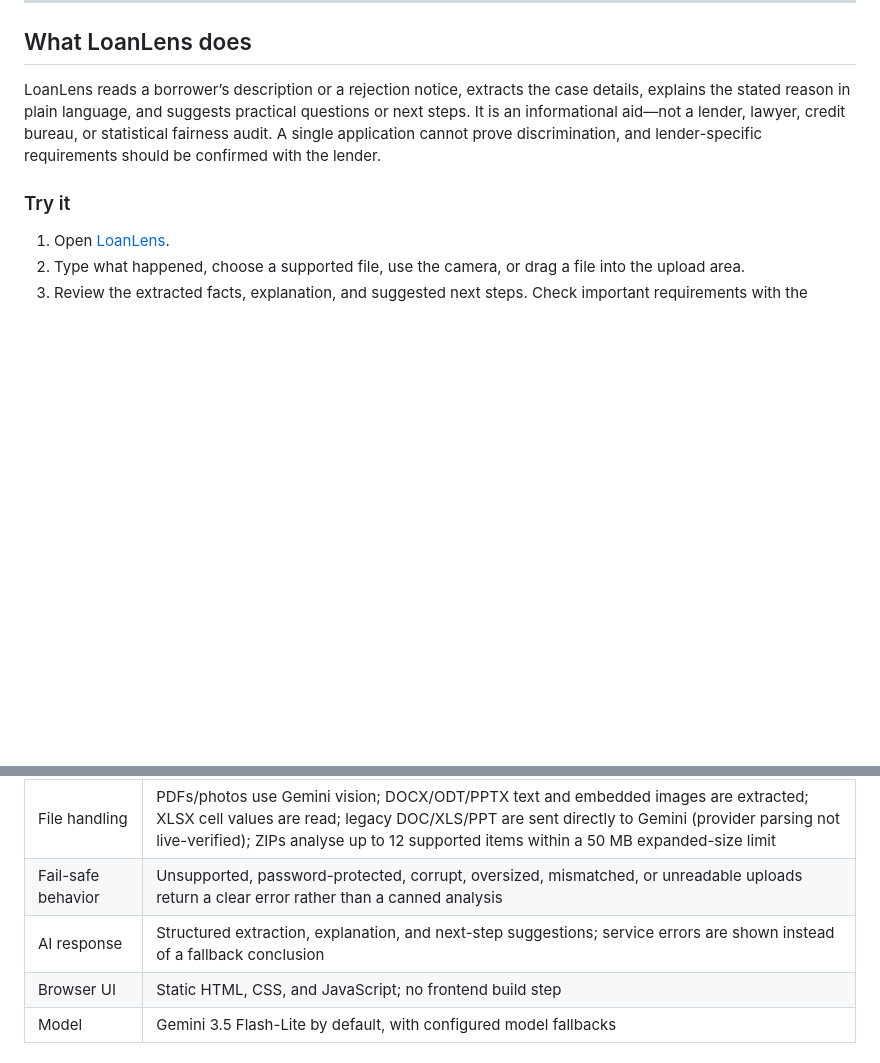
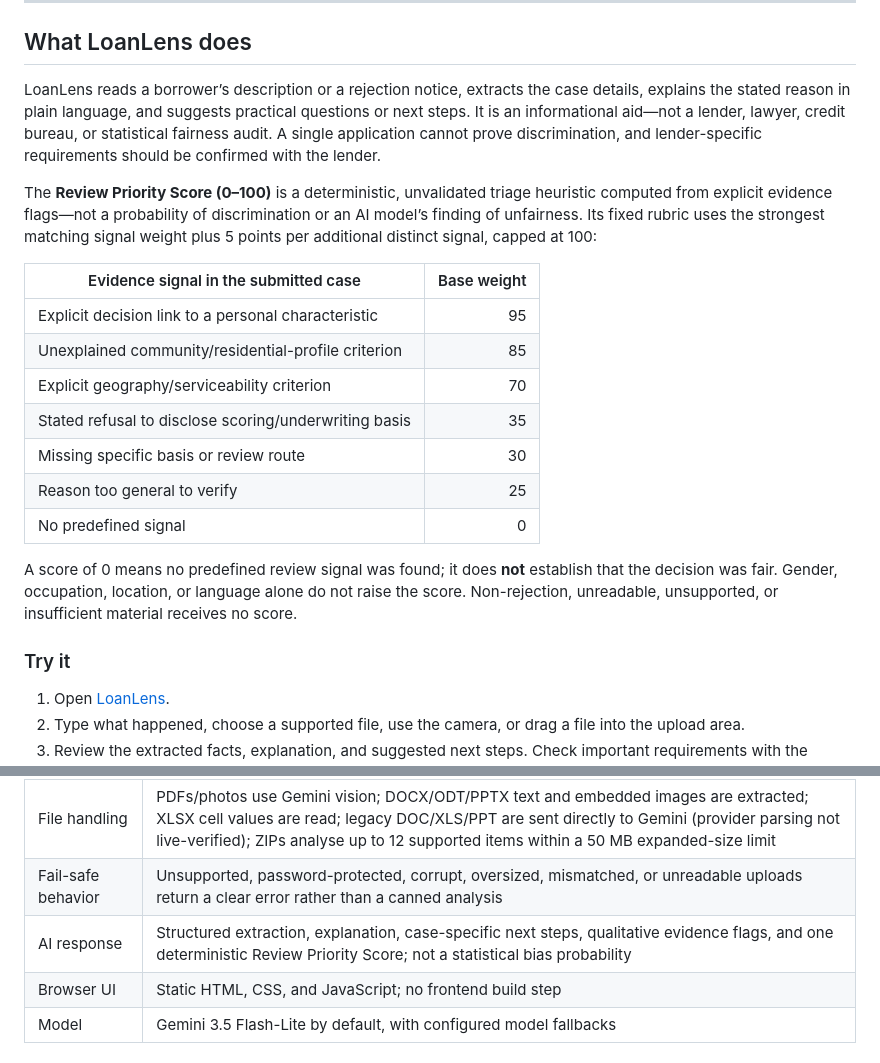
Before and after one commit to Arnab05S/loanlens, a Markdown page: README.md, 2 parts joined by grey strips. Rendered like a GitHub page; blank space fills up the shorter version.

Commit message:
Document review priority score rubric

```diff
--- a/README.md
+++ b/README.md
@@ -16,6 +16,20 @@
 
 LoanLens reads a borrower’s description or a rejection notice, extracts the case details, explains the stated reason in plain language, and suggests practical questions or next steps. It is an informational aid—not a lender, lawyer, credit bureau, or statistical fairness audit. A single application cannot prove discrimination, and lender-specific requirements should be confirmed with the lender.
 
+The **Review Priority Score (0–100)** is a deterministic, unvalidated triage heuristic computed from explicit evidence flags—not a probability of discrimination or an AI model’s finding of unfairness. Its fixed rubric uses the strongest matching signal weight plus 5 points per additional distinct signal, capped at 100:
+
+| Evidence signal in the submitted case | Base weight |
+| --- | ---: |
+| Explicit decision link to a personal characteristic | 95 |
+| Unexplained community/residential-profile criterion | 85 |
+| Explicit geography/serviceability criterion | 70 |
+| Stated refusal to disclose scoring/underwriting basis | 35 |
+| Missing specific basis or review route | 30 |
+| Reason too general to verify | 25 |
+| No predefined signal | 0 |
+
+A score of 0 means no predefined review signal was found; it does **not** establish that the decision was fair. Gender, occupation, location, or language alone do not raise the score. Non-rejection, unreadable, unsupported, or insufficient material receives no score.
+
 ### Try it
 
 1. Open [LoanLens](https://arnab05s.github.io/loanlens/).
@@ -32,7 +46,7 @@ LoanLens reads a borrower’s description or a rejection notice, extracts the ca
 | Documents | PDF, JPEG/PNG/WEBP/HEIC/HEIF/BMP/GIF/TIFF, DOC/DOCX/ODT, XLS/XLSX, PPT/PPTX, TXT/MD/CSV/JSON/HTML/XML/RTF, EML, and ZIP; 20 MB per upload |
 | File handling | PDFs/photos use Gemini vision; DOCX/ODT/PPTX text and embedded images are extracted; XLSX cell values are read; legacy DOC/XLS/PPT are sent directly to Gemini (provider parsing not live-verified); ZIPs analyse up to 12 supported items within a 50 MB expanded-size limit |
 | Fail-safe behavior | Unsupported, password-protected, corrupt, oversized, mismatched, or unreadable uploads return a clear error rather than a canned analysis |
-| AI response | Structured extraction, explanation, and next-step suggestions; service errors are shown instead of a fallback conclusion |
+| AI response | Structured extraction, explanation, case-specific next steps, qualitative evidence flags, and one deterministic Review Priority Score; not a statistical bias probability |
 | Browser UI | Static HTML, CSS, and JavaScript; no frontend build step |
 | Model | Gemini 3.5 Flash-Lite by default, with configured model fallbacks |
 
```
